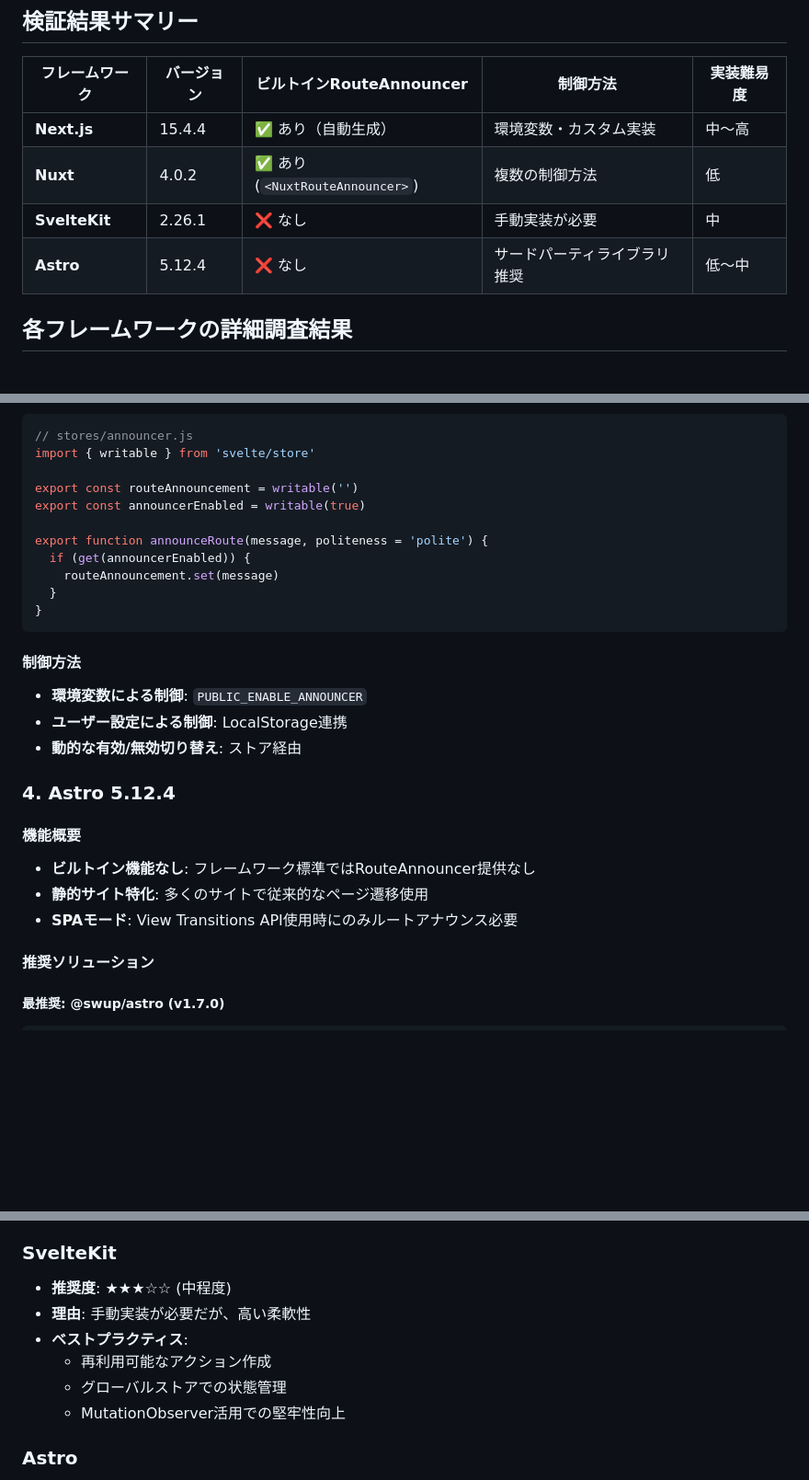
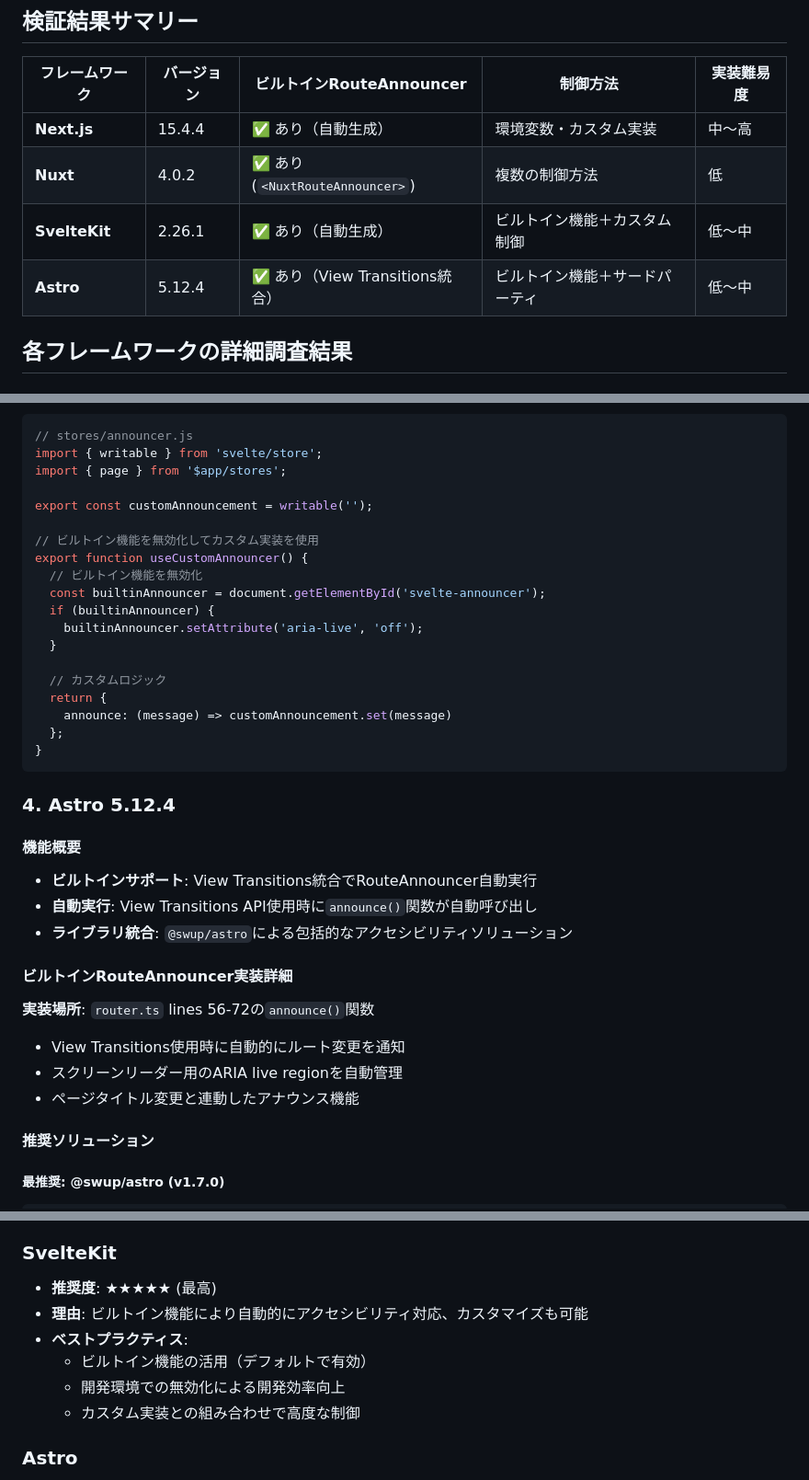
Before and after one commit to yamanoku/technical-verification-from-claude-code, a Markdown page: 2025-07-29/README.md, 3 parts joined by grey strips. Shown at 92% size. Rendered like a GitHub page; blank space fills up the shorter version.

````diff
--- a/2025-07-29/README.md
+++ b/2025-07-29/README.md
@@ -12,8 +12,8 @@
 |----------------|------------|-------------------------|----------|------------|
 | **Next.js** | 15.4.4 | ✅ あり（自動生成） | 環境変数・カスタム実装 | 中〜高 |
 | **Nuxt** | 4.0.2 | ✅ あり (`<NuxtRouteAnnouncer>`) | 複数の制御方法 | 低 |
-| **SvelteKit** | 2.26.1 | ❌ なし | 手動実装が必要 | 中 |
-| **Astro** | 5.12.4 | ❌ なし | サードパーティライブラリ推奨 | 低〜中 |
+| **SvelteKit** | 2.26.1 | ✅ あり（自動生成） | ビルトイン機能＋カスタム制御 | 低〜中 |
+| **Astro** | 5.12.4 | ✅ あり（View Transitions統合） | ビルトイン機能＋サードパーティ | 低〜中 |
 
 ## 各フレームワークの詳細調査結果
 
@@ -277,28 +317,38 @@ export function routeAnnouncer(node, options = {}) {
 ```js
 // stores/announcer.js
-import { writable } from 'svelte/store'
+import { writable } from 'svelte/store';
+import { page } from '$app/stores';
 
-export const routeAnnouncement = writable('')
-export const announcerEnabled = writable(true)
+export const customAnnouncement = writable('');
 
-export function announceRoute(message, politeness = 'polite') {
-  if (get(announcerEnabled)) {
-    routeAnnouncement.set(message)
+// ビルトイン機能を無効化してカスタム実装を使用
+export function useCustomAnnouncer() {
+  // ビルトイン機能を無効化
+  const builtinAnnouncer = document.getElementById('svelte-announcer');
+  if (builtinAnnouncer) {
+    builtinAnnouncer.setAttribute('aria-live', 'off');
   }
+
+  // カスタムロジック
+  return {
+    announce: (message) => customAnnouncement.set(message)
+  };
 }
 ```
-
-#### 制御方法
-- **環境変数による制御**: `PUBLIC_ENABLE_ANNOUNCER`
-- **ユーザー設定による制御**: LocalStorage連携
-- **動的な有効/無効切り替え**: ストア経由
 
 ### 4. Astro 5.12.4
 
 #### 機能概要
-- **ビルトイン機能なし**: フレームワーク標準ではRouteAnnouncer提供なし
-- **静的サイト特化**: 多くのサイトで従来的なページ遷移使用
-- **SPAモード**: View Transitions API使用時にのみルートアナウンス必要
+- **ビルトインサポート**: View Transitions統合でRouteAnnouncer自動実行
+- **自動実行**: View Transitions API使用時に`announce()`関数が自動呼び出し
+- **ライブラリ統合**: `@swup/astro`による包括的なアクセシビリティソリューション
+
+#### ビルトインRouteAnnouncer実装詳細
+
+**実装場所**: `router.ts` lines 56-72の`announce()`関数
+- View Transitions使用時に自動的にルート変更を通知
+- スクリーンリーダー用のARIA live regionを自動管理
+- ページタイトル変更と連動したアナウンス機能
 
 #### 推奨ソリューション
 
@@ -391,12 +441,12 @@ npm install @vue-a11y/announcer
   - カスタムメッセージでUX向上
 
 ### SvelteKit
-- **推奨度**: ★★★☆☆ (中程度)
-- **理由**: 手動実装が必要だが、高い柔軟性
+- **推奨度**: ★★★★★ (最高)
+- **理由**: ビルトイン機能により自動的にアクセシビリティ対応、カスタマイズも可能
 - **ベストプラクティス**:
-  - 再利用可能なアクション作成
-  - グローバルストアでの状態管理
-  - MutationObserver活用での堅牢性向上
+  - ビルトイン機能の活用（デフォルトで有効）
+  - 開発環境での無効化による開発効率向上
+  - カスタム実装との組み合わせで高度な制御
 
 ### Astro
 - **推奨度**: ★★★★☆ (高)
````
Also changed, not shown: other parts of 2025-07-29/README.md (+100 -36 lines).
